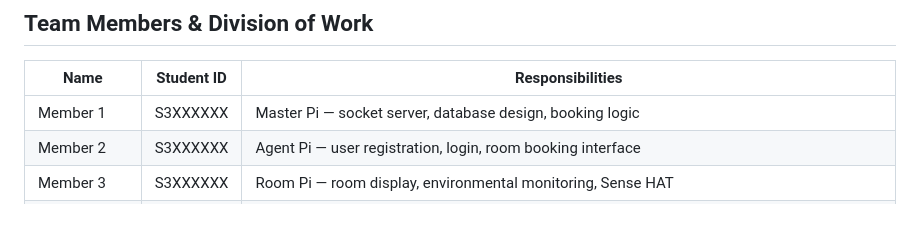
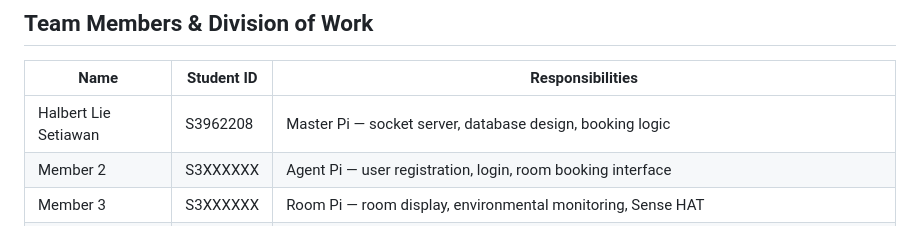
Before and after one commit to Eddie0705/Iot, a Markdown page: README.md, the part around the change. Drawn GitHub-style.

Commit message:
docs: add student information  to readme

```diff
--- a/README.md
+++ b/README.md
@@ -12,7 +12,7 @@ The system manages university classroom bookings, room monitoring, and admin con
 
 | Name          | Student ID | Responsibilities                                                                                           |
 | ------------- | ---------- | ---------------------------------------------------------------------------------------------------------- |
-| Member 1      | S3XXXXXX   | Master Pi — socket server, database design, booking logic                                                  |
+| Halbert Lie Setiawan      | S3962208   | Master Pi — socket server, database design, booking logic                                                  |
 | Member 2      | S3XXXXXX   | Agent Pi — user registration, login, room booking interface                                                |
 | Member 3      | S3XXXXXX   | Room Pi — room display, environmental monitoring, Sense HAT                                                |
 | Yong Tian Goh | S4025884   | Admin — admin dashboard, user management, reports, unit testing, enhancement, readme, desgin pattern, mqtt |
```
